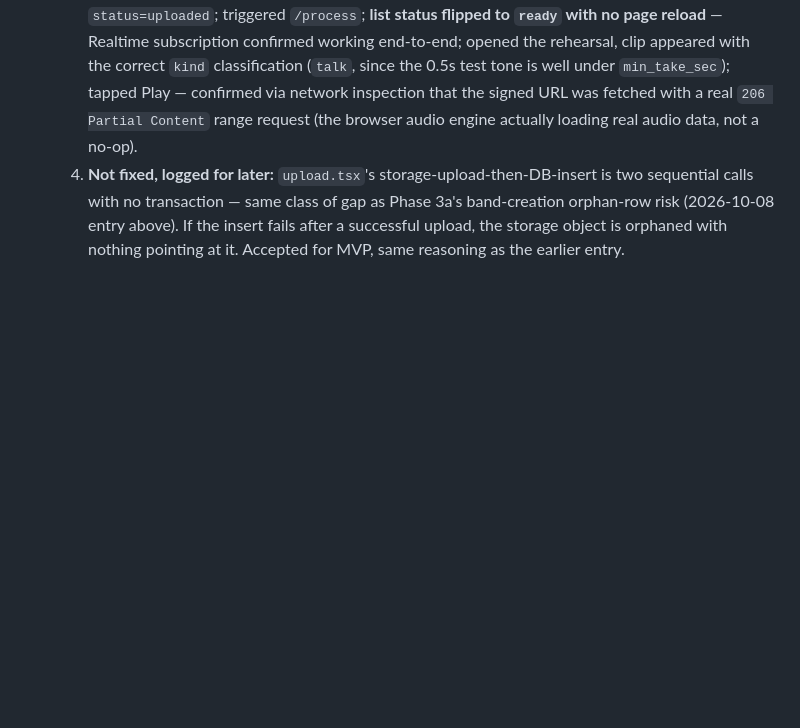
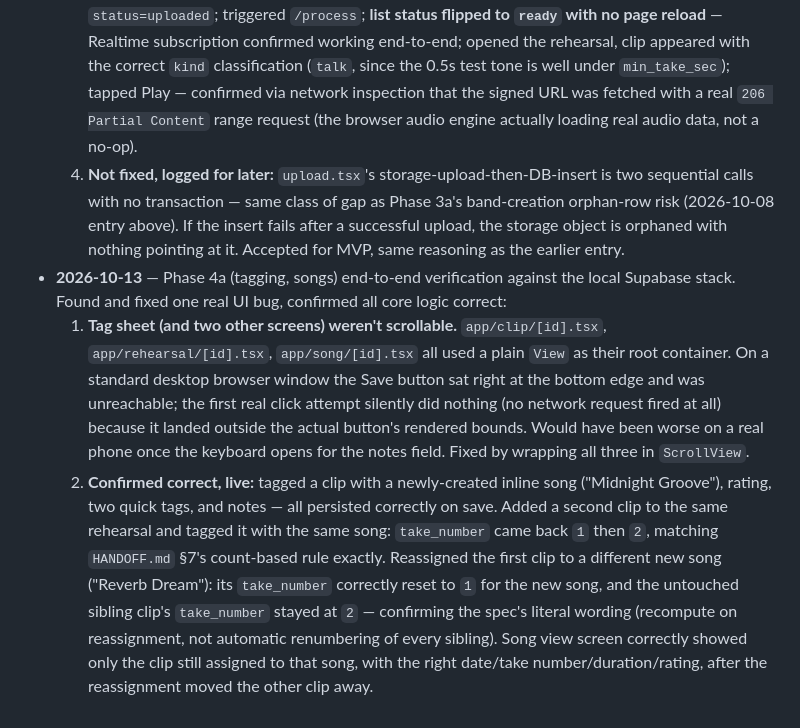
Before and after one commit to victor-7-ops/takesplit, a Markdown page: DECISIONS.md, the part around the change. GitHub-like rendering; blank space fills up the shorter version.

Commit message:
docs: add Phase 4a plan and record end-to-end verification findings

```diff
--- a/DECISIONS.md
+++ b/DECISIONS.md
@@ -18,3 +18,6 @@
   2. **File picker automation limitation.** `expo-document-picker`'s web implementation triggers either a native OS file dialog or the File System Access API, neither of which is reachable from DOM-level browser automation (same category as any OS-native dialog). Worked around by replicating `upload.tsx`'s exact sequence (storage upload → `rehearsals` insert → `/process` trigger) via direct `fetch` calls with a synthetic in-memory WAV file, using the same signed session token the real UI would use. This proves the backend integration end-to-end; the picker button itself is Expo's own official, separately-maintained library, not code this project wrote — native device testing (where the real OS dialog works normally) is the actual proof for that one interaction, deferred to Victor per every previous phase's device-testing pattern.
   3. **Confirmed working, live:** uploaded a real WAV, rehearsal appeared in the list instantly at `status=uploaded`; triggered `/process`; **list status flipped to `ready` with no page reload** — Realtime subscription confirmed working end-to-end; opened the rehearsal, clip appeared with the correct `kind` classification (`talk`, since the 0.5s test tone is well under `min_take_sec`); tapped Play — confirmed via network inspection that the signed URL was fetched with a real `206 Partial Content` range request (the browser audio engine actually loading real audio data, not a no-op).
   4. **Not fixed, logged for later:** `upload.tsx`'s storage-upload-then-DB-insert is two sequential calls with no transaction — same class of gap as Phase 3a's band-creation orphan-row risk (2026-10-08 entry above). If the insert fails after a successful upload, the storage object is orphaned with nothing pointing at it. Accepted for MVP, same reasoning as the earlier entry.
+- **2026-10-13** — Phase 4a (tagging, songs) end-to-end verification against the local Supabase stack. Found and fixed one real UI bug, confirmed all core logic correct:
+  1. **Tag sheet (and two other screens) weren't scrollable.** `app/clip/[id].tsx`, `app/rehearsal/[id].tsx`, `app/song/[id].tsx` all used a plain `View` as their root container. On a standard desktop browser window the Save button sat right at the bottom edge and was unreachable; the first real click attempt silently did nothing (no network request fired at all) because it landed outside the actual button's rendered bounds. Would have been worse on a real phone once the keyboard opens for the notes field. Fixed by wrapping all three in `ScrollView`.
+  2. **Confirmed correct, live:** tagged a clip with a newly-created inline song ("Midnight Groove"), rating, two quick tags, and notes — all persisted correctly on save. Added a second clip to the same rehearsal and tagged it with the same song: `take_number` came back `1` then `2`, matching `HANDOFF.md` §7's count-based rule exactly. Reassigned the first clip to a different new song ("Reverb Dream"): its `take_number` correctly reset to `1` for the new song, and the untouched sibling clip's `take_number` stayed at `2` — confirming the spec's literal wording (recompute on reassignment, not automatic renumbering of every sibling). Song view screen correctly showed only the clip still assigned to that song, with the right date/take number/duration/rating, after the reassignment moved the other clip away.
```
Also changed, not shown: 1 other file.
